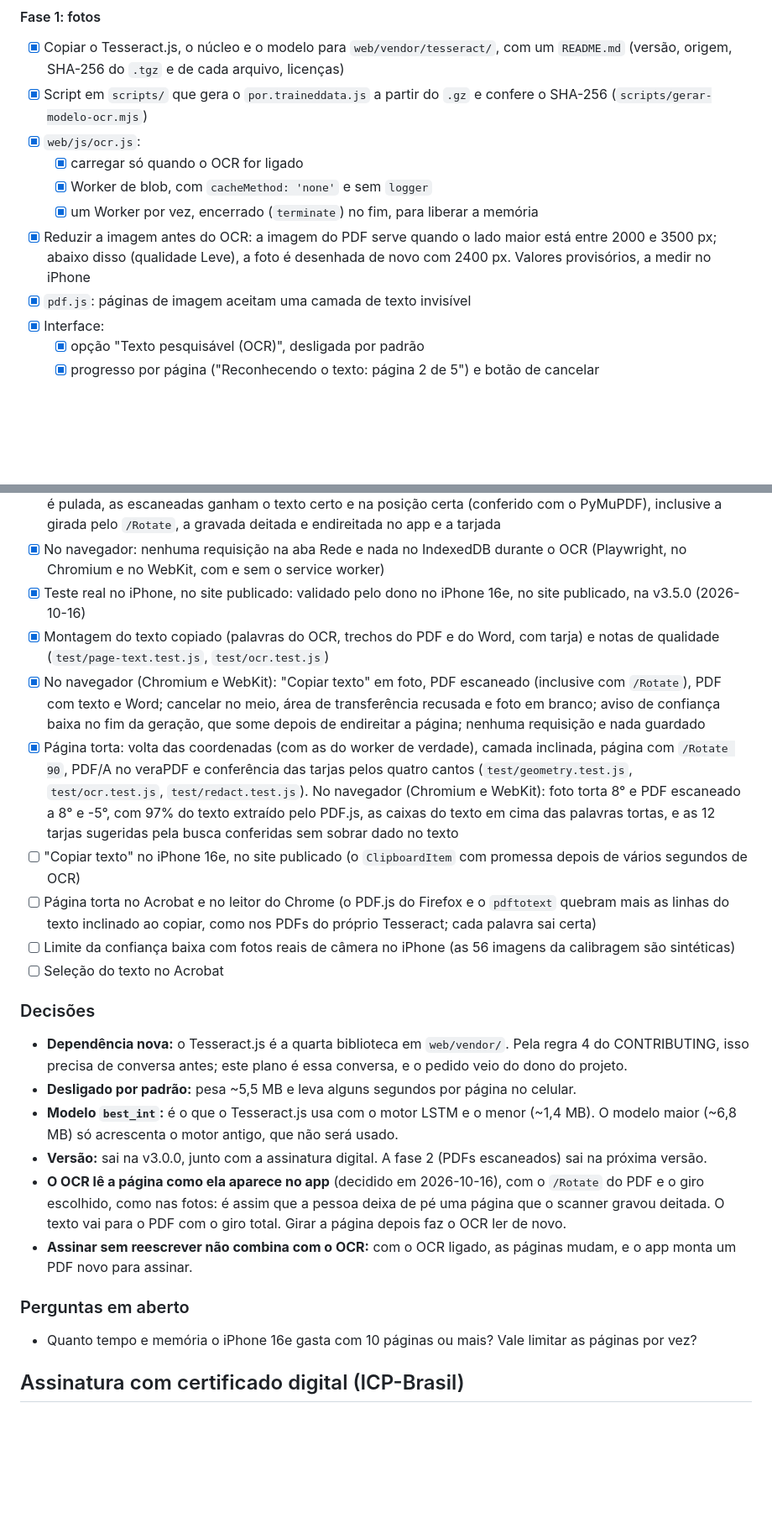
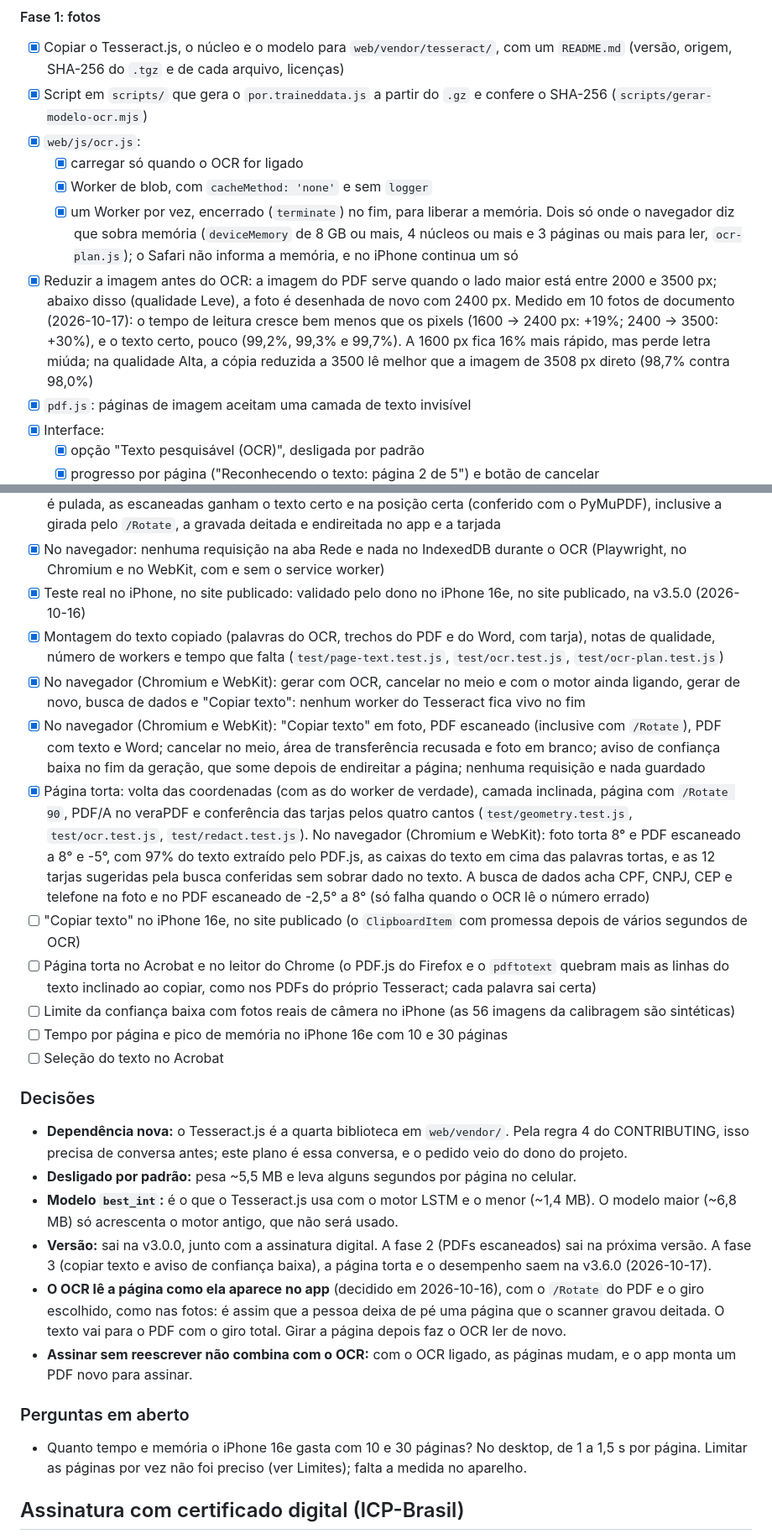
Before and after one commit to sanklerbergman/doc-scanner-pdf-engine, a Markdown page: MELHORIAS.md, 2 parts joined by grey strips. Shown at 84% size. Drawn GitHub-style; blank space fills up the shorter version.

```diff
--- a/MELHORIAS.md
+++ b/MELHORIAS.md
@@ -257,8 +257,8 @@ Quem usa o OCR baixa uns 5,5 MB uma vez. Depois os arquivos ficam no cache do se
 - [x] `web/js/ocr.js`:
   - [x] carregar só quando o OCR for ligado
   - [x] Worker de blob, com `cacheMethod: 'none'` e sem `logger`
-  - [x] um Worker por vez, encerrado (`terminate`) no fim, para liberar a memória
-- [x] Reduzir a imagem antes do OCR: a imagem do PDF serve quando o lado maior está entre 2000 e 3500 px; abaixo disso (qualidade Leve), a foto é desenhada de novo com 2400 px. Valores provisórios, a medir no iPhone
+  - [x] um Worker por vez, encerrado (`terminate`) no fim, para liberar a memória. Dois só onde o navegador diz que sobra memória (`deviceMemory` de 8 GB ou mais, 4 núcleos ou mais e 3 páginas ou mais para ler, `ocr-plan.js`); o Safari não informa a memória, e no iPhone continua um só
+- [x] Reduzir a imagem antes do OCR: a imagem do PDF serve quando o lado maior está entre 2000 e 3500 px; abaixo disso (qualidade Leve), a foto é desenhada de novo com 2400 px. Medido em 10 fotos de documento (2026-10-17): o tempo de leitura cresce bem menos que os pixels (1600 → 2400 px: +19%; 2400 → 3500: +30%), e o texto certo, pouco (99,2%, 99,3% e 99,7%). A 1600 px fica 16% mais rápido, mas perde letra miúda; na qualidade Alta, a cópia reduzida a 3500 lê melhor que a imagem de 3508 px direto (98,7% contra 98,0%)
 - [x] `pdf.js`: páginas de imagem aceitam uma camada de texto invisível
 - [x] Interface:
   - [x] opção "Texto pesquisável (OCR)", desligada por padrão
@@ -309,12 +318,14 @@ Quem usa o OCR baixa uns 5,5 MB uma vez. Depois os arquivos ficam no cache do se
 - [x] No navegador (Chromium e WebKit, Tesseract de verdade), num PDF escaneado de teste: a página com texto é pulada, as escaneadas ganham o texto certo e na posição certa (conferido com o PyMuPDF), inclusive a girada pelo `/Rotate`, a gravada deitada e endireitada no app e a tarjada
 - [x] No navegador: nenhuma requisição na aba Rede e nada no IndexedDB durante o OCR (Playwright, no Chromium e no WebKit, com e sem o service worker)
 - [x] Teste real no iPhone, no site publicado: validado pelo dono no iPhone 16e, no site publicado, na v3.5.0 (2026-10-16)
-- [x] Montagem do texto copiado (palavras do OCR, trechos do PDF e do Word, com tarja) e notas de qualidade (`test/page-text.test.js`, `test/ocr.test.js`)
+- [x] Montagem do texto copiado (palavras do OCR, trechos do PDF e do Word, com tarja), notas de qualidade, número de workers e tempo que falta (`test/page-text.test.js`, `test/ocr.test.js`, `test/ocr-plan.test.js`)
+- [x] No navegador (Chromium e WebKit): gerar com OCR, cancelar no meio e com o motor ainda ligando, gerar de novo, busca de dados e "Copiar texto": nenhum worker do Tesseract fica vivo no fim
 - [x] No navegador (Chromium e WebKit): "Copiar texto" em foto, PDF escaneado (inclusive com `/Rotate`), PDF com texto e Word; cancelar no meio, área de transferência recusada e foto em branco; aviso de confiança baixa no fim da geração, que some depois de endireitar a página; nenhuma requisição e nada guardado
-- [x] Página torta: volta das coordenadas (com as do worker de verdade), camada inclinada, página com `/Rotate 90`, PDF/A no veraPDF e conferência das tarjas pelos quatro cantos (`test/geometry.test.js`, `test/ocr.test.js`, `test/redact.test.js`). No navegador (Chromium e WebKit): foto torta 8° e PDF escaneado a 8° e -5°, com 97% do texto extraído pelo PDF.js, as caixas do texto em cima das palavras tortas, e as 12 tarjas sugeridas pela busca conferidas sem sobrar dado no texto
+- [x] Página torta: volta das coordenadas (com as do worker de verdade), camada inclinada, página com `/Rotate 90`, PDF/A no veraPDF e conferência das tarjas pelos quatro cantos (`test/geometry.test.js`, `test/ocr.test.js`, `test/redact.test.js`). No navegador (Chromium e WebKit): foto torta 8° e PDF escaneado a 8° e -5°, com 97% do texto extraído pelo PDF.js, as caixas do texto em cima das palavras tortas, e as 12 tarjas sugeridas pela busca conferidas sem sobrar dado no texto. A busca de dados acha CPF, CNPJ, CEP e telefone na foto e no PDF escaneado de -2,5° a 8° (só falha quando o OCR lê o número errado)
 - [ ] "Copiar texto" no iPhone 16e, no site publicado (o `ClipboardItem` com promessa depois de vários segundos de OCR)
 - [ ] Página torta no Acrobat e no leitor do Chrome (o PDF.js do Firefox e o `pdftotext` quebram mais as linhas do texto inclinado ao copiar, como nos PDFs do próprio Tesseract; cada palavra sai certa)
 - [ ] Limite da confiança baixa com fotos reais de câmera no iPhone (as 56 imagens da calibragem são sintéticas)
+- [ ] Tempo por página e pico de memória no iPhone 16e com 10 e 30 páginas
 - [ ] Seleção do texto no Acrobat
 
 ### Decisões
@@ -322,13 +333,13 @@ Quem usa o OCR baixa uns 5,5 MB uma vez. Depois os arquivos ficam no cache do se
 - **Dependência nova:** o Tesseract.js é a quarta biblioteca em `web/vendor/`. Pela regra 4 do CONTRIBUTING, isso precisa de conversa antes; este plano é essa conversa, e o pedido veio do dono do projeto.
 - **Desligado por padrão:** pesa ~5,5 MB e leva alguns segundos por página no celular.
 - **Modelo `best_int`:** é o que o Tesseract.js usa com o motor LSTM e o menor (~1,4 MB). O modelo maior (~6,8 MB) só acrescenta o motor antigo, que não será usado.
-- **Versão:** sai na v3.0.0, junto com a assinatura digital. A fase 2 (PDFs escaneados) sai na próxima versão.
+- **Versão:** sai na v3.0.0, junto com a assinatura digital. A fase 2 (PDFs escaneados) sai na próxima versão. A fase 3 (copiar texto e aviso de confiança baixa), a página torta e o desempenho saem na v3.6.0 (2026-10-17).
 - **O OCR lê a página como ela aparece no app** (decidido em 2026-10-16), com o `/Rotate` do PDF e o giro escolhido, como nas fotos: é assim que a pessoa deixa de pé uma página que o scanner gravou deitada. O texto vai para o PDF com o giro total. Girar a página depois faz o OCR ler de novo.
 - **Assinar sem reescrever não combina com o OCR:** com o OCR ligado, as páginas mudam, e o app monta um PDF novo para assinar.
 
 ### Perguntas em aberto
 
-- Quanto tempo e memória o iPhone 16e gasta com 10 páginas ou mais? Vale limitar as páginas por vez?
+- Quanto tempo e memória o iPhone 16e gasta com 10 e 30 páginas? No desktop, de 1 a 1,5 s por página. Limitar as páginas por vez não foi preciso (ver Limites); falta a medida no aparelho.
 
 ## Assinatura com certificado digital (ICP-Brasil)
 
```
Also changed, not shown: other parts of MELHORIAS.md (+13 -4 lines).
